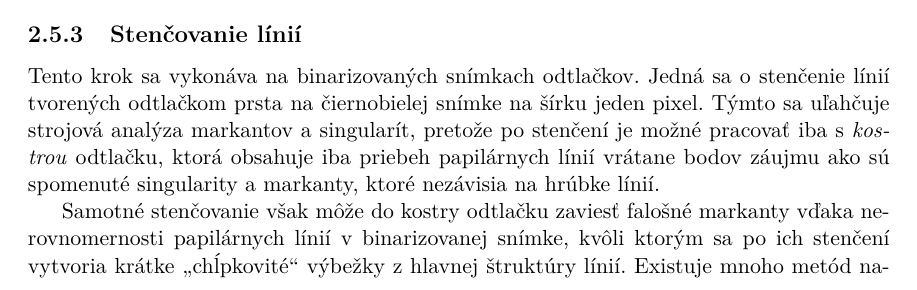
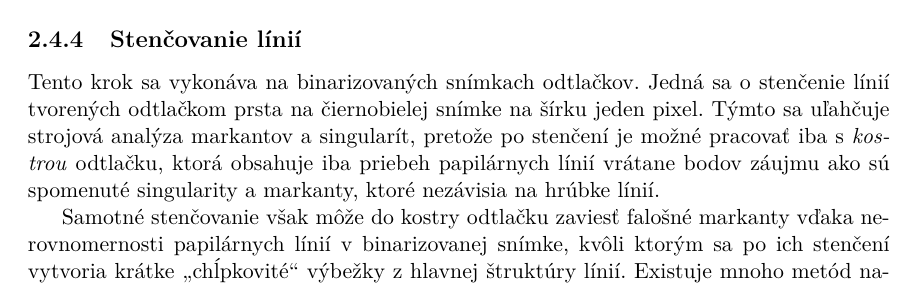
Before and after one commit to pemeth/wsq_editor, a LaTeX thesis (doc/xnemet04.tex, which reads doc/projekt-01-kapitoly-chapters.tex): part of page 20 of 26 before the commit and part of page 17 of 25 after it, cut so that both start at the same text. Compiled offline with pdfLaTeX.

Commit message:
Move subsection about line thinning to different section

```diff
--- a/doc/projekt-01-kapitoly-chapters.tex
+++ b/doc/projekt-01-kapitoly-chapters.tex
@@ -467,6 +467,17 @@
     \label{obr:frekvencia-Hong}
   \end{figure}
 
+  \subsection{Stenčovanie línií}
+  %LEFT-OFF-HERE
+  Tento krok sa vykonáva na binarizovaných snímkach odtlačkov. Jedná sa o stenčenie línií tvorených odtlačkom prsta na čiernobielej snímke na šírku
+  jeden pixel. Týmto sa uľahčuje strojová analýza markantov a singularít, pretože po stenčení je možné pracovať iba s \emph{kostrou} odtlačku,
+  ktorá obsahuje iba priebeh papilárnych línií vrátane bodov záujmu ako sú spomenuté singularity a markanty, ktoré nezávisia na hrúbke línií.
+
+  Samotné stenčovanie však môže do kostry odtlačku zaviesť falošné markanty vďaka nerovnomernosti papilárnych línií v binarizovanej snímke,
+  kvôli ktorým sa po ich stenčení vytvoria krátke \uv{chĺpkovité} výbežky z hlavnej štruktúry línií. Existuje mnoho metód navrhnutých na
+  zamedzenie vytvárania takýchto falošných výbežkov úpravou binarizovanej snímky, ako napríklad vyplnenie malých dier v líniách, prípadne
+  preemptívnou normalizáciou šírky línií pomocou filtra \cite{Handbook}.
+
   \section{Spôsoby analýzy markantov}
   Detaily druhej úrovne na odtlačkoch prstov poskytujú veľmi robustné, počítačom analyzovateľné, identifikačné informácie o osobách (v súčasnosti sa vďaka
   zvýšeniu kvality snímok rozširuje automatizovaná analýza aj na tretiu úroveň detailu). Z tohto dôvodu je výskum rôznych metód extrakcie týchto detailov
@@ -560,18 +571,6 @@
 
   Existujú variácie vyššie uvedeného algoritmu, ktoré napr. dynamicky upravujú veľkosť kroku $\mu$, alebo ktoré sledujú nielen vrcholy papilárnych línií,
   ale aj susedné údolia \cite{Handbook}.
-
-  \subsection{Stenčovanie línií}
-  %//TODO: Stenčovanie línií mozno presunut pod sekciu Spracovanie a analýza snímok odtlačkov prstov
-  %LEFT-OFF-HERE
-  Tento krok sa vykonáva na binarizovaných snímkach odtlačkov. Jedná sa o stenčenie línií tvorených odtlačkom prsta na čiernobielej snímke na šírku
-  jeden pixel. Týmto sa uľahčuje strojová analýza markantov a singularít, pretože po stenčení je možné pracovať iba s \emph{kostrou} odtlačku,
-  ktorá obsahuje iba priebeh papilárnych línií vrátane bodov záujmu ako sú spomenuté singularity a markanty, ktoré nezávisia na hrúbke línií.
-
-  Samotné stenčovanie však môže do kostry odtlačku zaviesť falošné markanty vďaka nerovnomernosti papilárnych línií v binarizovanej snímke,
-  kvôli ktorým sa po ich stenčení vytvoria krátke \uv{chĺpkovité} výbežky z hlavnej štruktúry línií. Existuje mnoho metód navrhnutých na
-  zamedzenie vytvárania takýchto falošných výbežkov úpravou binarizovanej snímky, ako napríklad vyplnenie malých dier v líniách, prípadne
-  preemptívnou normalizáciou šírky línií pomocou filtra \cite{Handbook}.
 
 \chapter{Wavelet Scalar Quantization} \label{kap:wsq}
   Koncom dvadsiateho storočia sa veľmi rýchlo rozrastala zbierka snímok odtlačkov prstov v~FBI, pričom tieto snímky pôvodne neboli komprimované,
```
